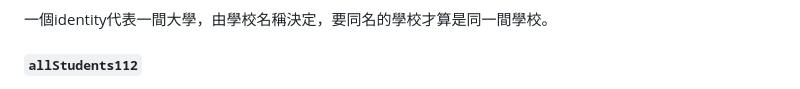
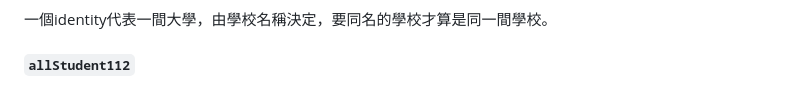
Before and after one commit to YAANG0801/112-2-R-EE, a Markdown page: Lecture notes/week10.md, the part around the change. Drawn GitHub-style.

```diff
--- a/Lecture notes/week10.md
+++ b/Lecture notes/week10.md
@@ -25,7 +25,7 @@
 
 一個identity代表一間大學，由學校名稱決定，要同名的學校才算是同一間學校。
 
-#### `allStudents112`
+#### `allStudent112`
 
 ![](../img/2024-04-27-09-07-03.png)
 
```
